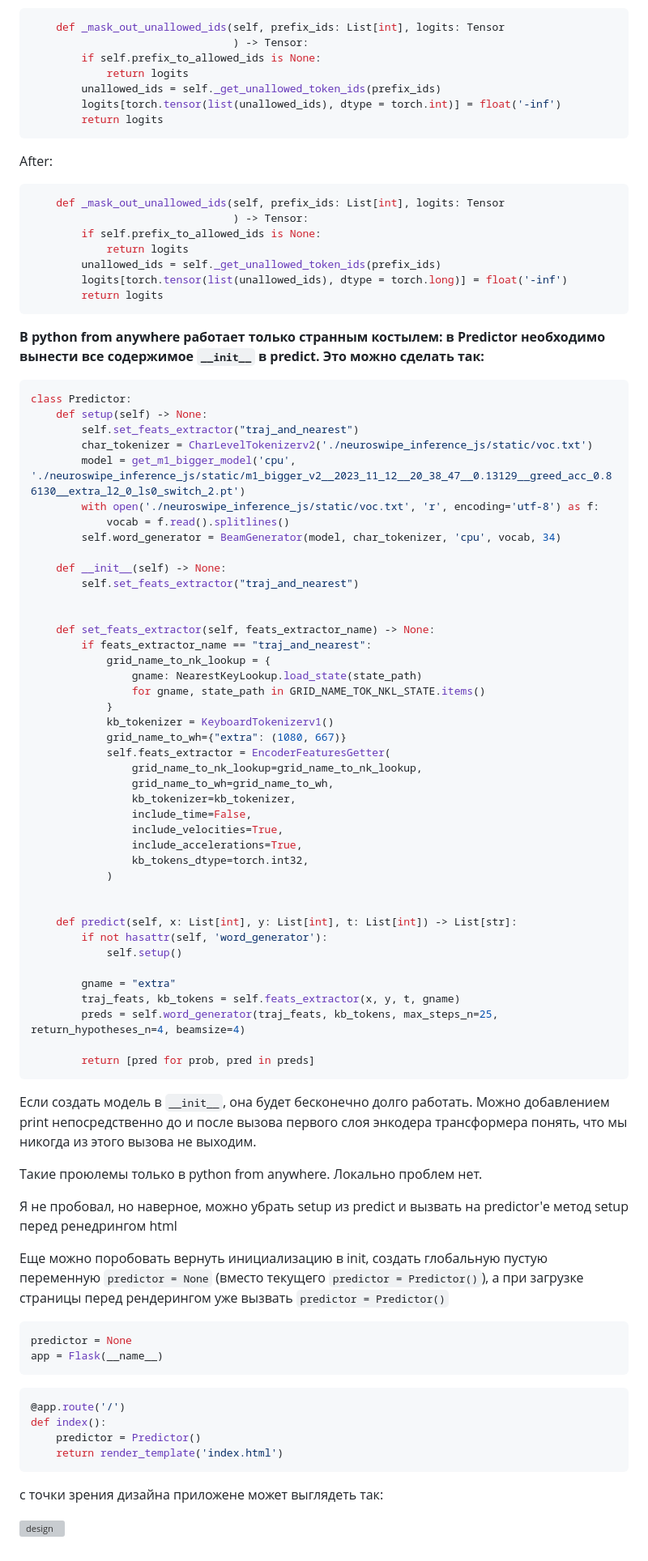
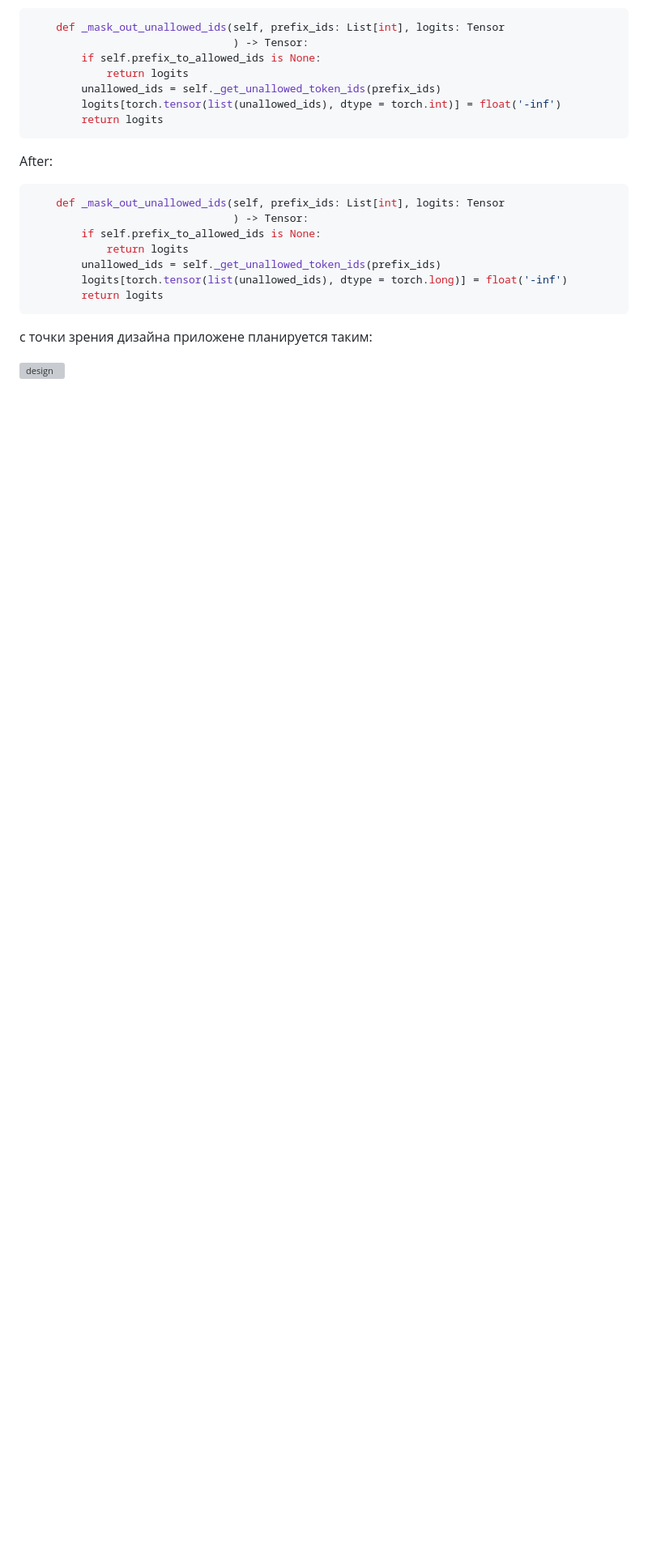
Before and after one commit to proshian/neuroswipe_inference_js, a Markdown page: README.md, the part around the change printed below. Shown: that part at 81% size. Drawn GitHub-style; blank space fills up the shorter version; grey boxes are pictures that could not be loaded.

````diff
--- a/README.md
+++ b/README.md
@@ -90,71 +92,6 @@ After:
 ```
 
 
-**В python from anywhere работает только странным костылем: в Predictor необходимо вынести все содержимое `__init__` в predict. Это можно сделать так:**
-``` python
-class Predictor:
-    def setup(self) -> None:
-        self.set_feats_extractor("traj_and_nearest")
-        char_tokenizer = CharLevelTokenizerv2('./neuroswipe_inference_js/static/voc.txt')
-        model = get_m1_bigger_model('cpu', './neuroswipe_inference_js/static/m1_bigger_v2__2023_11_12__20_38_47__0.13129__greed_acc_0.86130__extra_l2_0_ls0_switch_2.pt')
-        with open('./neuroswipe_inference_js/static/voc.txt', 'r', encoding='utf-8') as f:
-            vocab = f.read().splitlines()
-        self.word_generator = BeamGenerator(model, char_tokenizer, 'cpu', vocab, 34)
-
-    def __init__(self) -> None:
-        self.set_feats_extractor("traj_and_nearest")
-
-
-    def set_feats_extractor(self, feats_extractor_name) -> None:
-        if feats_extractor_name == "traj_and_nearest":
-            grid_name_to_nk_lookup = {
-                gname: NearestKeyLookup.load_state(state_path)
-                for gname, state_path in GRID_NAME_TOK_NKL_STATE.items()
-            }
-            kb_tokenizer = KeyboardTokenizerv1()
-            grid_name_to_wh={"extra": (1080, 667)}
-            self.feats_extractor = EncoderFeaturesGetter(
-                grid_name_to_nk_lookup=grid_name_to_nk_lookup,
-                grid_name_to_wh=grid_name_to_wh,
-                kb_tokenizer=kb_tokenizer,
-                include_time=False,
-                include_velocities=True,
-                include_accelerations=True,
-                kb_tokens_dtype=torch.int32,
-            )
-
-
-    def predict(self, x: List[int], y: List[int], t: List[int]) -> List[str]:
-        if not hasattr(self, 'word_generator'):
-            self.setup()
-
-        gname = "extra"
-        traj_feats, kb_tokens = self.feats_extractor(x, y, t, gname)
-        preds = self.word_generator(traj_feats, kb_tokens, max_steps_n=25, return_hypotheses_n=4, beamsize=4)
-
-        return [pred for prob, pred in preds]
-```
-
-Если создать модель в `__init__`, она будет бесконечно долго работать. Можно добавлением print непосредственно до и после вызова первого слоя энкодера трансформера понять, что мы никогда из этого вызова не выходим.
-
-Такие проюлемы только в  python from anywhere. Локально проблем нет.
-
-Я не пробовал, но  наверное, можно убрать setup из predict и вызвать на predictor'е метод setup перед ренедрингом html
-
-Еще можно поробовать вернуть инициализацию в init, создать глобальную пустую переменную `predictor = None` (вместо текущего `predictor = Predictor()`), а при загрузке страницы перед рендерингом уже вызвать `predictor = Predictor()`
-
-```python
-predictor = None
-app = Flask(__name__)
-```
-
-``` python
-@app.route('/')
-def index():
-    predictor = Predictor()
-    return render_template('index.html')
-```
-
-с точки зрения дизайна приложене может выглядеть так:
+с точки зрения дизайна приложене планируется таким:
 
 ![design](design_idea.svg)
````
Also changed, not shown: other parts of README.md (+3 -1 lines).
